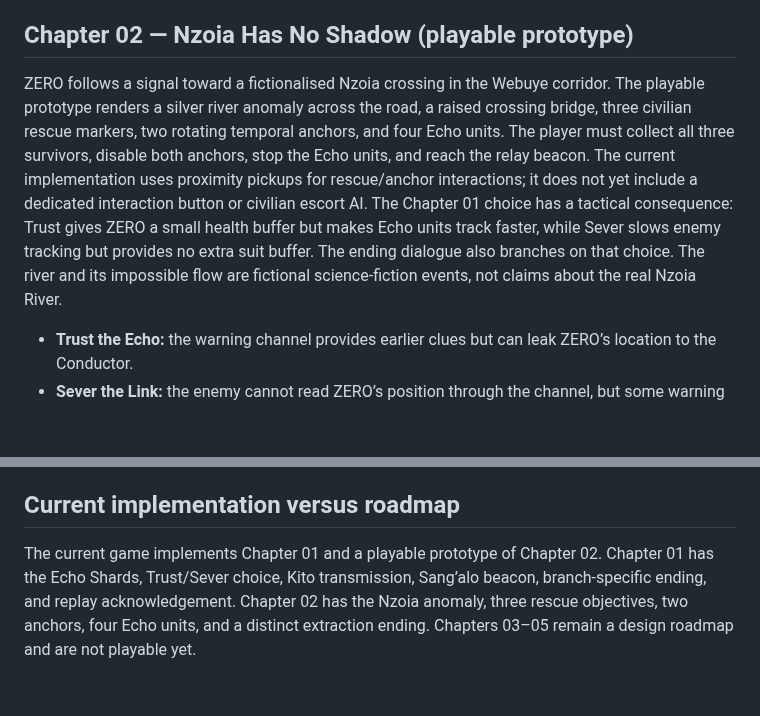
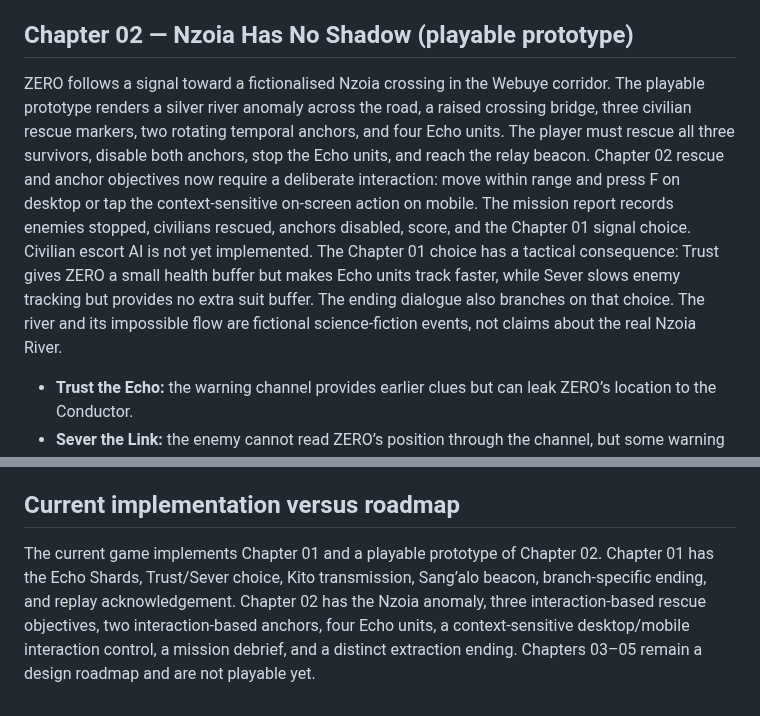
Before and after one commit to musombi123/MindSphere, a Markdown page: STORY_BIBLE.md, 2 parts joined by grey strips. Rendered like a GitHub page; blank space fills up the shorter version.

Commit message:
Update Chapter 02 story bible for interaction controls and debrief

```diff
--- a/STORY_BIBLE.md
+++ b/STORY_BIBLE.md
@@ -45,7 +45,7 @@ The player’s choice is stored locally. When the chapter is replayed, the openi
 
 ## Chapter 02 — Nzoia Has No Shadow (playable prototype)
 
-ZERO follows a signal toward a fictionalised Nzoia crossing in the Webuye corridor. The playable prototype renders a silver river anomaly across the road, a raised crossing bridge, three civilian rescue markers, two rotating temporal anchors, and four Echo units. The player must collect all three survivors, disable both anchors, stop the Echo units, and reach the relay beacon. The current implementation uses proximity pickups for rescue/anchor interactions; it does not yet include a dedicated interaction button or civilian escort AI. The Chapter 01 choice has a tactical consequence: Trust gives ZERO a small health buffer but makes Echo units track faster, while Sever slows enemy tracking but provides no extra suit buffer. The ending dialogue also branches on that choice. The river and its impossible flow are fictional science-fiction events, not claims about the real Nzoia River.
+ZERO follows a signal toward a fictionalised Nzoia crossing in the Webuye corridor. The playable prototype renders a silver river anomaly across the road, a raised crossing bridge, three civilian rescue markers, two rotating temporal anchors, and four Echo units. The player must rescue all three survivors, disable both anchors, stop the Echo units, and reach the relay beacon. Chapter 02 rescue and anchor objectives now require a deliberate interaction: move within range and press F on desktop or tap the context-sensitive on-screen action on mobile. The mission report records enemies stopped, civilians rescued, anchors disabled, score, and the Chapter 01 signal choice. Civilian escort AI is not yet implemented. The Chapter 01 choice has a tactical consequence: Trust gives ZERO a small health buffer but makes Echo units track faster, while Sever slows enemy tracking but provides no extra suit buffer. The ending dialogue also branches on that choice. The river and its impossible flow are fictional science-fiction events, not claims about the real Nzoia River.
 
 - **Trust the Echo:** the warning channel provides earlier clues but can leak ZERO’s location to the Conductor.
 - **Sever the Link:** the enemy cannot read ZERO’s position through the channel, but some warning cues are unavailable.
@@ -85,4 +85,4 @@ No ending should be a perfect button. The theme is not that technology is evil;
 
 ## Current implementation versus roadmap
 
-The current game implements Chapter 01 and a playable prototype of Chapter 02. Chapter 01 has the Echo Shards, Trust/Sever choice, Kito transmission, Sang’alo beacon, branch-specific ending, and replay acknowledgement. Chapter 02 has the Nzoia anomaly, three rescue objectives, two anchors, four Echo units, and a distinct extraction ending. Chapters 03–05 remain a design roadmap and are not playable yet.
+The current game implements Chapter 01 and a playable prototype of Chapter 02. Chapter 01 has the Echo Shards, Trust/Sever choice, Kito transmission, Sang’alo beacon, branch-specific ending, and replay acknowledgement. Chapter 02 has the Nzoia anomaly, three interaction-based rescue objectives, two interaction-based anchors, four Echo units, a context-sensitive desktop/mobile interaction control, a mission debrief, and a distinct extraction ending. Chapters 03–05 remain a design roadmap and are not playable yet.
```
